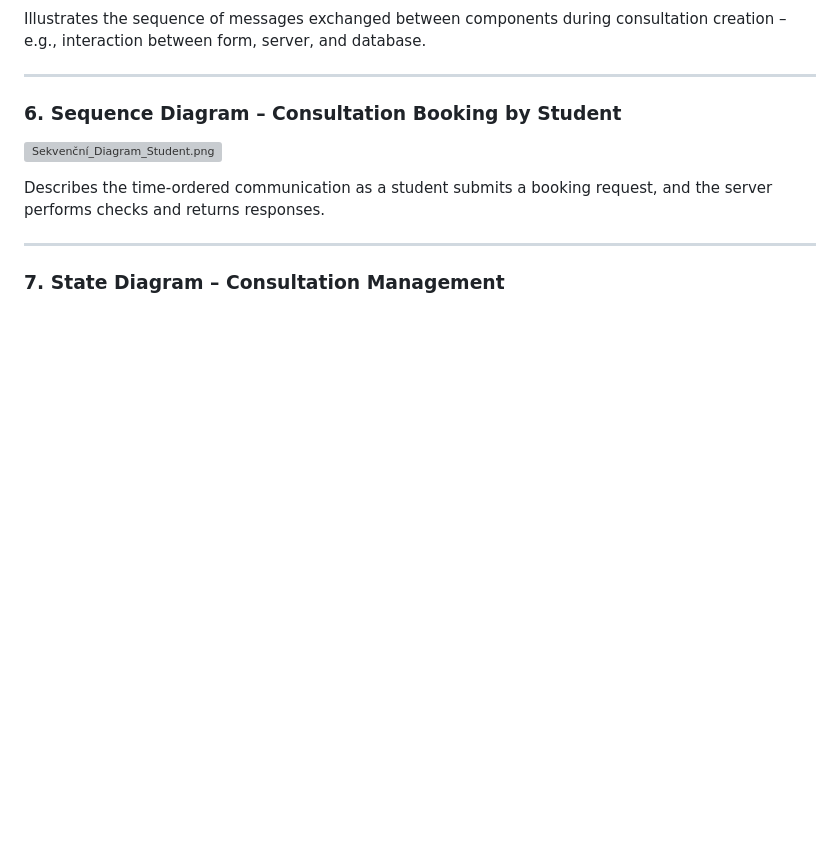
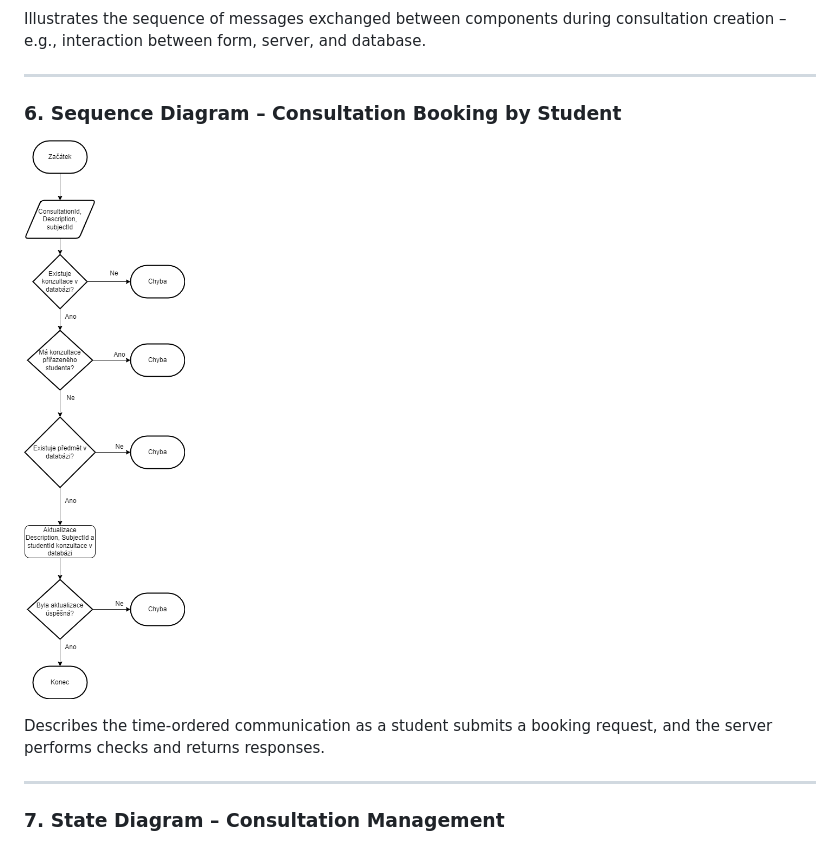
Before and after one commit to DxProline/Reservation_System-ForConsultation, a Markdown page: README.md, the part around the change printed below. Drawn GitHub-style; blank space fills up the shorter version; grey boxes are pictures that could not be loaded.

Commit message:
Gramar fix of  student sequence diagram

```diff
--- a/README.md
+++ b/README.md
@@ -448,7 +448,7 @@ Illustrates the sequence of messages exchanged between components during consult
 ---
 
 ### 6. Sequence Diagram – Consultation Booking by Student
-![Sekvenční_Diagram_Student.png](./Diagramy/Vývojový_Diagram_Student.png)
+![Sekvenční_Diagram_Student.png](./Diagramy/Vyvojovy_Diagram_Student.png)
 
 Describes the time-ordered communication as a student submits a booking request, and the server performs checks and returns responses.
 
```
Also changed, not shown: other parts of README.md (+1 -1 lines).
